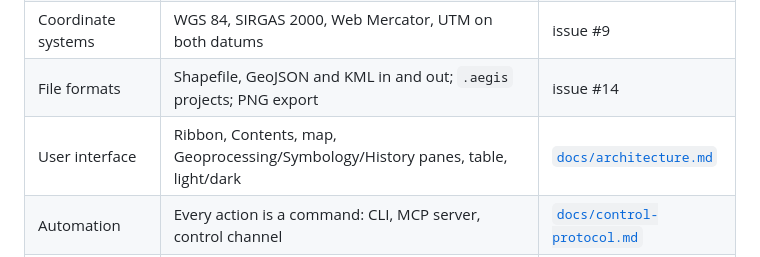
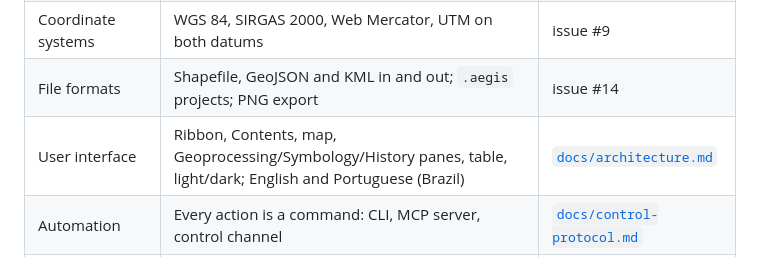
Before and after one commit to morrisonkuhlsen/aegis, a Markdown page: ROADMAP.md, the part around the change. Drawn GitHub-style.

Commit message:
Version 0.3.0: ROADMAP names the interface's languages
Co-Authored-By: Claude Opus 5.5 (1M context) <noreply@anthropic.com>

```diff
--- a/ROADMAP.md
+++ b/ROADMAP.md
@@ -39,7 +39,7 @@ From `cargo xtask stats` and `cargo xtask parity`:
 | Geoprocessing      | Buffer (points), Project, Calculate Geometry, Select By Location, Summary Statistics                                                           | [`docs/parity-checklist.md`](docs/parity-checklist.md) |
 | Coordinate systems | WGS 84, SIRGAS 2000, Web Mercator, UTM on both datums                                                                                          | issue #9                                               |
 | File formats       | Shapefile, GeoJSON and KML in and out; `.aegis` projects; PNG export                                                                           | issue #14                                              |
-| User interface     | Ribbon, Contents, map, Geoprocessing/Symbology/History panes, table, light/dark                                                                | [`docs/architecture.md`](docs/architecture.md)         |
+| User interface     | Ribbon, Contents, map, Geoprocessing/Symbology/History panes, table, light/dark; English and Portuguese (Brazil)                               | [`docs/architecture.md`](docs/architecture.md)         |
 | Automation         | Every action is a command: CLI, MCP server, control channel                                                                                    | [`docs/control-protocol.md`](docs/control-protocol.md) |
 | Platforms          | Linux x86_64, Windows x64, macOS universal; the web app (browser, WebGPU or WebGL2) on GitHub Pages                                            | [`docs/releasing.md`](docs/releasing.md)               |
 
```
